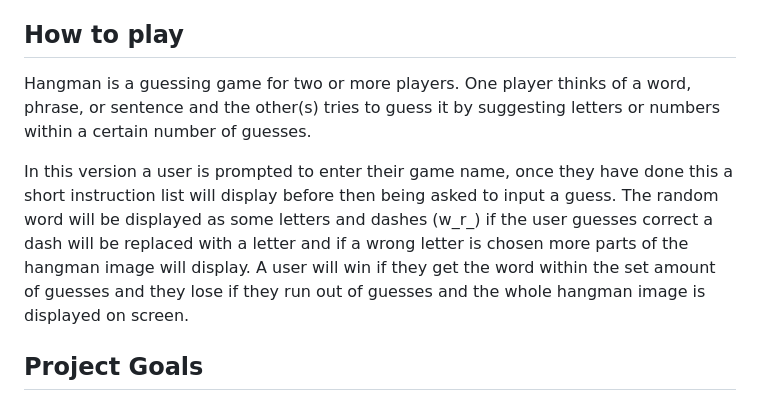
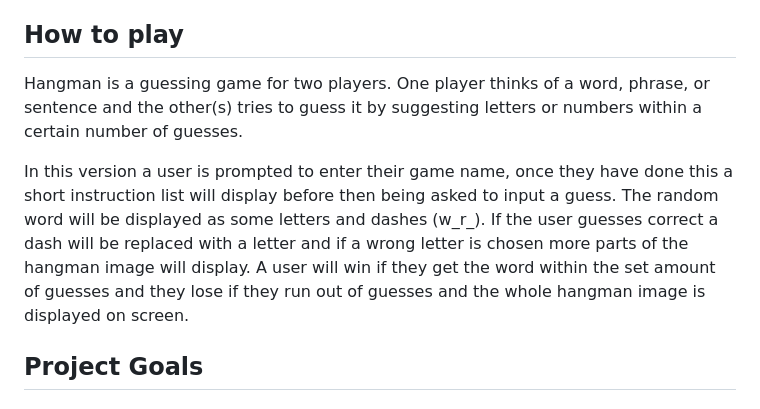
Before and after one commit to Marchopkins96/hangman-game, a Markdown page: README.md, the part around the change. GitHub-like rendering.

```diff
--- a/README.md
+++ b/README.md
@@ -11,9 +11,9 @@ The Hangman Game is a word guessing game in which a user plays against the compu
 
 ## How to play
 
-Hangman is a guessing game for two or more players. One player thinks of a word, phrase, or sentence and the other(s) tries to guess it by suggesting letters or numbers within a certain number of guesses.
+Hangman is a guessing game for two players. One player thinks of a word, phrase, or sentence and the other(s) tries to guess it by suggesting letters or numbers within a certain number of guesses.
 
-In this version a user is prompted to enter their game name, once they have done this a short instruction list will display before then being asked to input a guess. The random word will be displayed as some letters and dashes (w_r_) if the user guesses correct a dash will be replaced with a letter and if a wrong letter is chosen more parts of the hangman image will display. A user will win if they get the word within the set amount of guesses and they lose if they run out of guesses and the whole hangman image is displayed on screen.
+In this version a user is prompted to enter their game name, once they have done this a short instruction list will display before then being asked to input a guess. The random word will be displayed as some letters and dashes (w_r_). If the user guesses correct a dash will be replaced with a letter and if a wrong letter is chosen more parts of the hangman image will display. A user will win if they get the word within the set amount of guesses and they lose if they run out of guesses and the whole hangman image is displayed on screen.
 
 ## Project Goals
 
```
Also changed, not shown: docs/correctletter.png (added).
